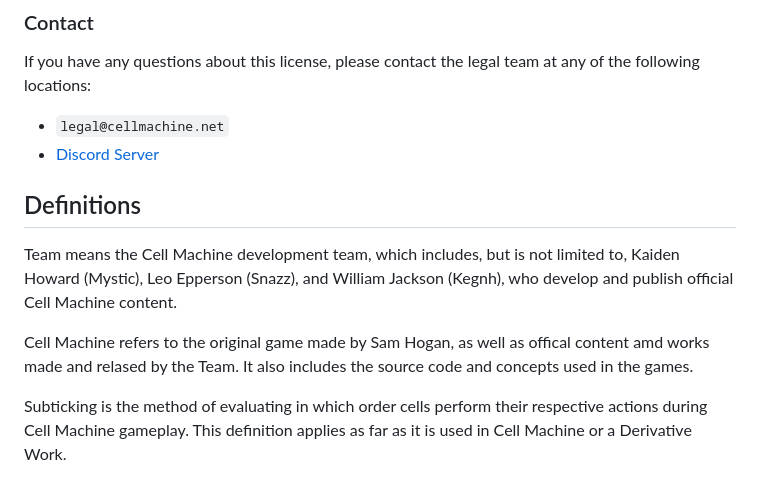
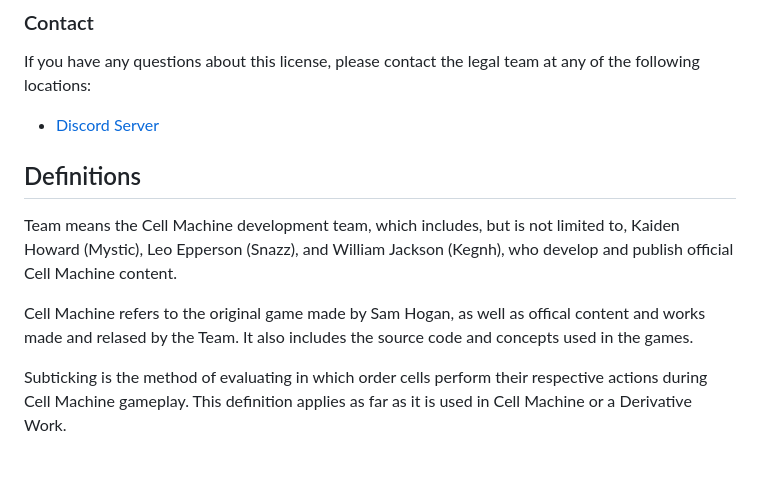
Before and after one commit to jerbear2008/legal.cellmachine.net, a Markdown page: license/cell-machine/2023-3.md, the part around the change. Rendered like a GitHub page.

Commit message:
Update 2023-3.md
typo

```diff
--- a/license/cell-machine/2023-3.md
+++ b/license/cell-machine/2023-3.md
@@ -5,14 +5,13 @@
 
 ### Contact
 If you have any questions about this license, please contact the legal team at any of the following locations:
- - `legal@cellmachine.net`
  - [Discord Server](https://discord.gg/cell-machine-791818283867045941)
 
 ## Definitions
 
 Team means the Cell Machine development team, which includes, but is not limited to, Kaiden Howard (Mystic), Leo Epperson (Snazz), and William Jackson (Kegnh), who develop and publish official Cell Machine content.
 
-Cell Machine refers to the original game made by Sam Hogan, as well as offical content amd works made and relased by the Team. It also includes the source code and concepts used in the games.
+Cell Machine refers to the original game made by Sam Hogan, as well as offical content and works made and relased by the Team. It also includes the source code and concepts used in the games.
 
 Subticking is the method of evaluating in which order cells perform their respective actions during Cell Machine gameplay. This definition applies as far as it is used in Cell Machine or a Derivative Work.
 
```
